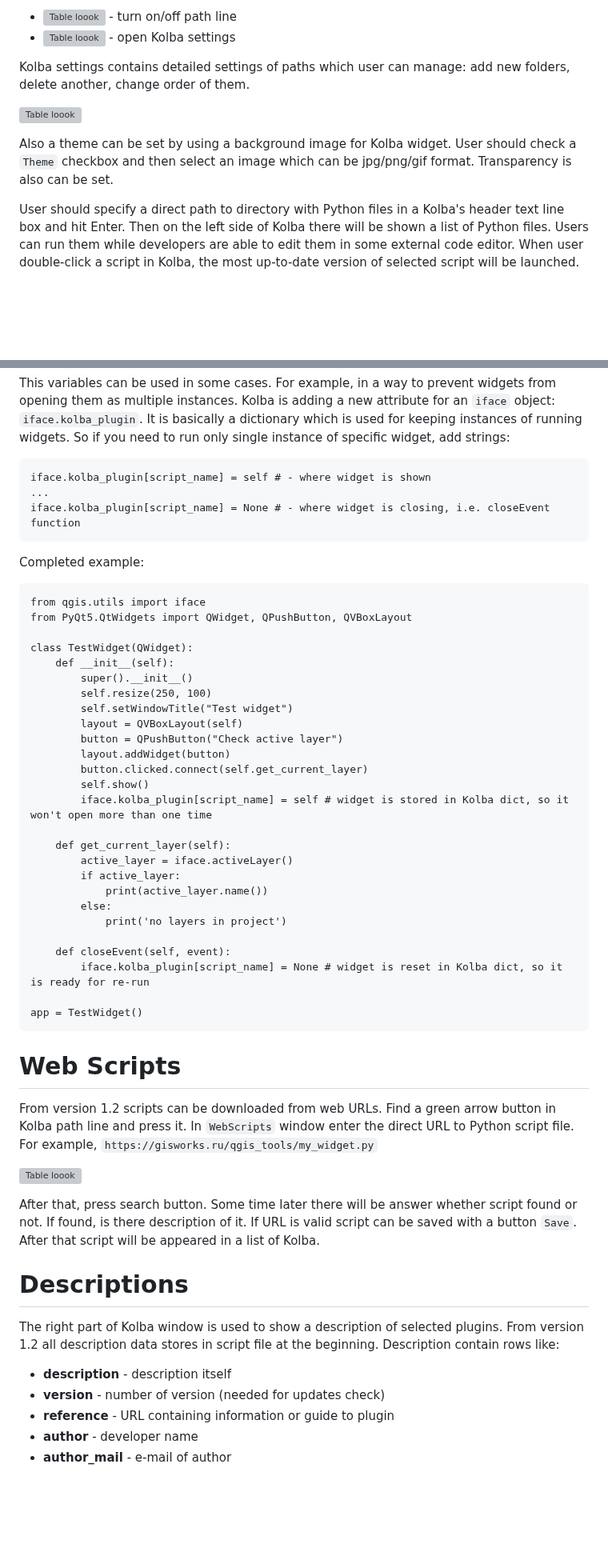
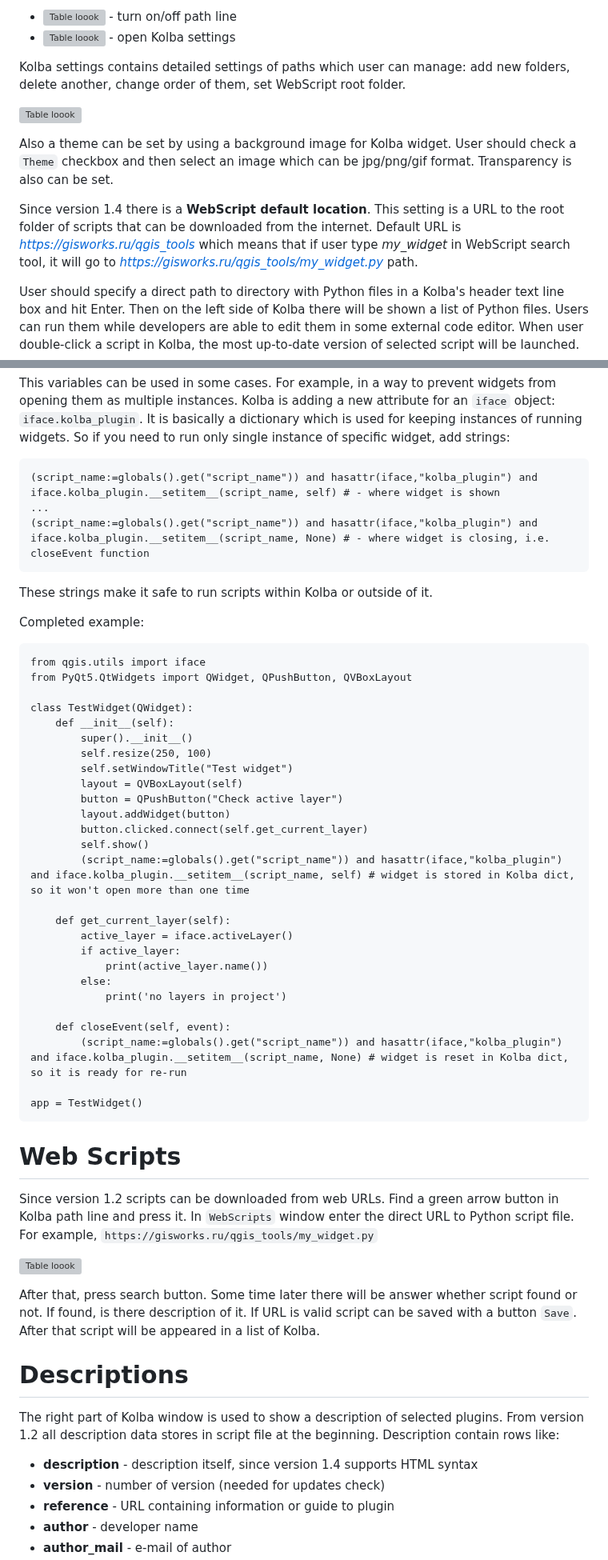
Before and after one commit to pavelpereverzev/kolba, a Markdown page: README.md, 2 parts joined by grey strips. Shown at 80% size. Rendered like a GitHub page; blank space fills up the shorter version; grey boxes are pictures that could not be loaded.

````diff
--- a/README.md
+++ b/README.md
@@ -28,11 +28,13 @@ In addition to two standard icons (pin/unpin, close widget) there are another tw
 * ![Table loook](https://gisworks.ru/qgis_tools/img/icon_folder_on.png) - turn on/off path line
 * ![Table loook](https://gisworks.ru/qgis_tools/img/path_list.png) - open Kolba settings
 
-Kolba settings contains detailed settings of paths which user can manage: add new folders, delete another, change order of them.
+Kolba settings contains detailed settings of paths which user can manage: add new folders, delete another, change order of them, set WebScript root folder.
 
 ![Table loook](https://gisworks.ru/qgis_tools/img/kolba_settings.png)
 
 Also a theme can be set by using a background image for Kolba widget. User should check a `Theme` checkbox and then select an image which can be jpg/png/gif format. Transparency is also can be set.
+
+Since version 1.4 there is a **WebScript default location**. This setting is a URL to the root folder of scripts that can be downloaded from the internet. Default URL is _https://gisworks.ru/qgis_tools_ which means that if user type _my_widget_ in WebScript search tool, it will go to _https://gisworks.ru/qgis_tools/my_widget.py_ path.
 
 User should specify a direct path to directory with Python files in a Kolba's header text line box and hit Enter. Then on the left side of Kolba there will be shown a list of Python files. Users can run them while developers are able to edit them in some external code editor. When user double-click a script in Kolba, the most up-to-date version of selected script will be launched.
 
@@ -78,10 +80,11 @@ For example, in a way to prevent widgets from opening them as multiple instances
 So if you need to run only single instance of specific widget, add strings:
 
 ```
-iface.kolba_plugin[script_name] = self # - where widget is shown
+(script_name:=globals().get("script_name")) and hasattr(iface,"kolba_plugin") and iface.kolba_plugin.__setitem__(script_name, self) # - where widget is shown
 ...
-iface.kolba_plugin[script_name] = None # - where widget is closing, i.e. closeEvent function
+(script_name:=globals().get("script_name")) and hasattr(iface,"kolba_plugin") and iface.kolba_plugin.__setitem__(script_name, None) # - where widget is closing, i.e. closeEvent function
 ```
+These strings make it safe to run scripts within Kolba or outside of it.
 
 Completed example:
 ```
@@ -98,7 +101,7 @@ class TestWidget(QWidget):
         layout.addWidget(button)
         button.clicked.connect(self.get_current_layer)
         self.show()
-        iface.kolba_plugin[script_name] = self # widget is stored in Kolba dict, so it won't open more than one time
+        (script_name:=globals().get("script_name")) and hasattr(iface,"kolba_plugin") and iface.kolba_plugin.__setitem__(script_name, self) # widget is stored in Kolba dict, so it won't open more than one time
 
     def get_current_layer(self):
         active_layer = iface.activeLayer()
@@ -108,14 +111,14 @@ class TestWidget(QWidget):
             print('no layers in project')
 
     def closeEvent(self, event):
-        iface.kolba_plugin[script_name] = None # widget is reset in Kolba dict, so it is ready for re-run
+        (script_name:=globals().get("script_name")) and hasattr(iface,"kolba_plugin") and iface.kolba_plugin.__setitem__(script_name, None) # widget is reset in Kolba dict, so it is ready for re-run
 
 app = TestWidget()
 ```
 
 # Web Scripts
 
-From version 1.2 scripts can be downloaded from web URLs. Find a green arrow button in Kolba path line and press it.
+Since version 1.2 scripts can be downloaded from web URLs. Find a green arrow button in Kolba path line and press it.
 In `WebScripts` window enter the direct URL to Python script file.
 For example, `https://gisworks.ru/qgis_tools/my_widget.py`
 
@@ -129,7 +132,7 @@ If URL is valid script can be saved with a button `Save`. After that script will
 The right part of Kolba window is used to show a description of selected plugins.
 From version 1.2 all description data stores in script file at the beginning.
 Description contain rows like:
-* **description** - description itself
+* **description** - description itself, since version 1.4 supports HTML syntax
 * **version** - number of version (needed for updates check)
 * **reference** - URL containing information or guide to plugin
 * **author** - developer name
````
Also changed, not shown: other parts of README.md (+3 -3 lines).
